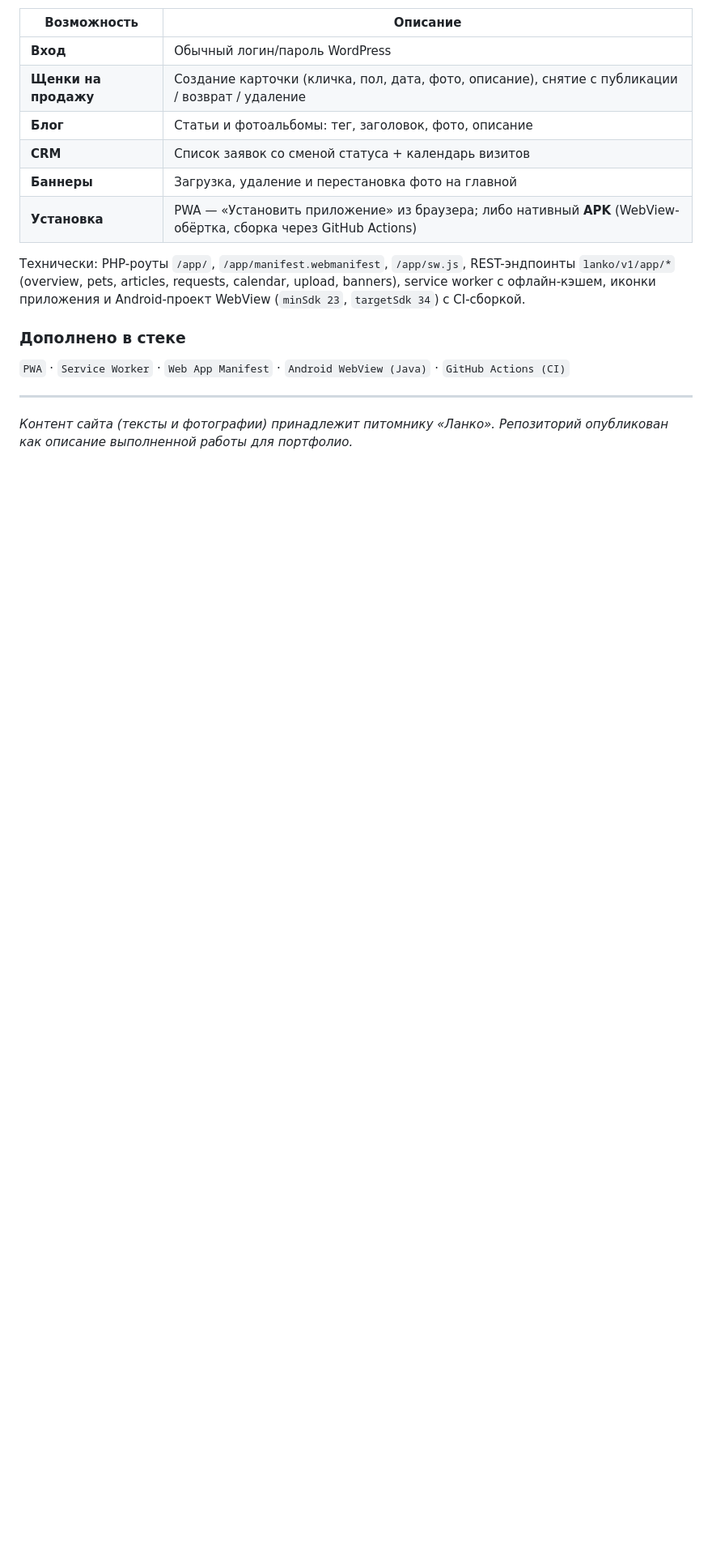
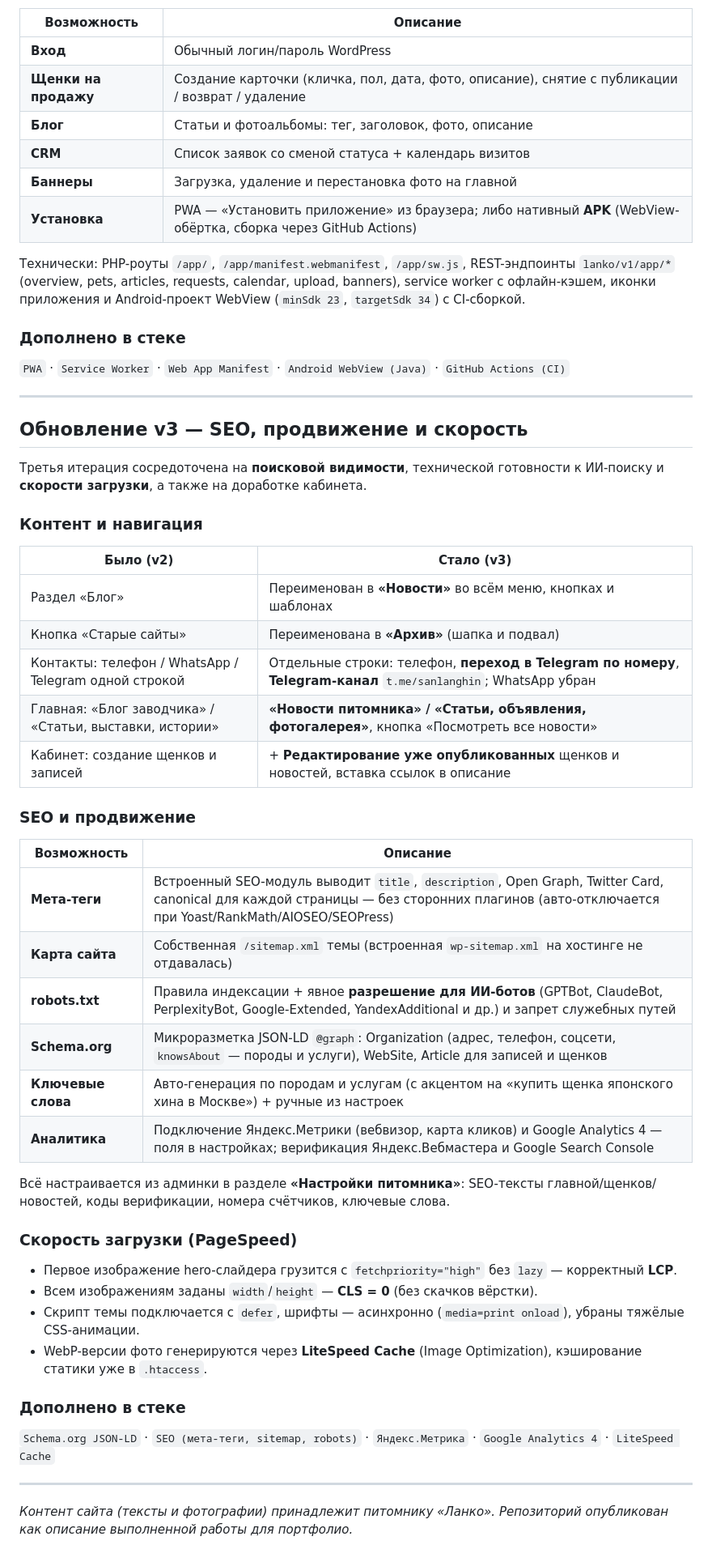
Before and after one commit to Altersam/Lanko, a Markdown page: README.md, the part around one of its changes. Shown at 81% size. GitHub-like rendering; blank space fills up the shorter version.

```diff
--- a/README.md
+++ b/README.md
@@ -150,5 +155,51 @@ Android-проект WebView (`minSdk 23`, `targetSdk 34`) с CI-сборкой.
 
 ---
 
+## Обновление v3 — SEO, продвижение и скорость
+
+Третья итерация сосредоточена на **поисковой видимости**, технической
+готовности к ИИ-поиску и **скорости загрузки**, а также на доработке кабинета.
+
+### Контент и навигация
+
+| Было (v2) | Стало (v3) |
+|---|---|
+| Раздел «Блог» | Переименован в **«Новости»** во всём меню, кнопках и шаблонах |
+| Кнопка «Старые сайты» | Переименована в **«Архив»** (шапка и подвал) |
+| Контакты: телефон / WhatsApp / Telegram одной строкой | Отдельные строки: телефон, **переход в Telegram по номеру**, **Telegram-канал** `t.me/sanlanghin`; WhatsApp убран |
+| Главная: «Блог заводчика» / «Статьи, выставки, истории» | **«Новости питомника» / «Статьи, объявления, фотогалерея»**, кнопка «Посмотреть все новости» |
+| Кабинет: создание щенков и записей | + **Редактирование уже опубликованных** щенков и новостей, вставка ссылок в описание |
+
+### SEO и продвижение
+
+| Возможность | Описание |
+|---|---|
+| **Мета-теги** | Встроенный SEO-модуль выводит `title`, `description`, Open Graph, Twitter Card, canonical для каждой страницы — без сторонних плагинов (авто-отключается при Yoast/RankMath/AIOSEO/SEOPress) |
+| **Карта сайта** | Собственная `/sitemap.xml` темы (встроенная `wp-sitemap.xml` на хостинге не отдавалась) |
+| **robots.txt** | Правила индексации + явное **разрешение для ИИ-ботов** (GPTBot, ClaudeBot, PerplexityBot, Google-Extended, YandexAdditional и др.) и запрет служебных путей |
+| **Schema.org** | Микроразметка JSON-LD `@graph`: Organization (адрес, телефон, соцсети, `knowsAbout` — породы и услуги), WebSite, Article для записей и щенков |
+| **Ключевые слова** | Авто-генерация по породам и услугам (с акцентом на «купить щенка японского хина в Москве») + ручные из настроек |
+| **Аналитика** | Подключение Яндекс.Метрики (вебвизор, карта кликов) и Google Analytics 4 — поля в настройках; верификация Яндекс.Вебмастера и Google Search Console |
+
+Всё настраивается из админки в разделе **«Настройки питомника»**: SEO-тексты
+главной/щенков/новостей, коды верификации, номера счётчиков, ключевые слова.
+
+### Скорость загрузки (PageSpeed)
+
+- Первое изображение hero-слайдера грузится с `fetchpriority="high"` без
+  `lazy` — корректный **LCP**.
+- Всем изображениям заданы `width`/`height` — **CLS = 0** (без скачков вёрстки).
+- Скрипт темы подключается с `defer`, шрифты — асинхронно (`media=print onload`),
+  убраны тяжёлые CSS-анимации.
+- WebP-версии фото генерируются через **LiteSpeed Cache** (Image Optimization),
+  кэширование статики уже в `.htaccess`.
+
+### Дополнено в стеке
+
+`Schema.org JSON-LD` · `SEO (мета-теги, sitemap, robots)` · `Яндекс.Метрика` ·
+`Google Analytics 4` · `LiteSpeed Cache`
+
+---
+
 *Контент сайта (тексты и фотографии) принадлежит питомнику «Ланко». Репозиторий
 опубликован как описание выполненной работы для портфолио.*
```
Also changed, not shown: other parts of README.md (+5 -0 lines).
